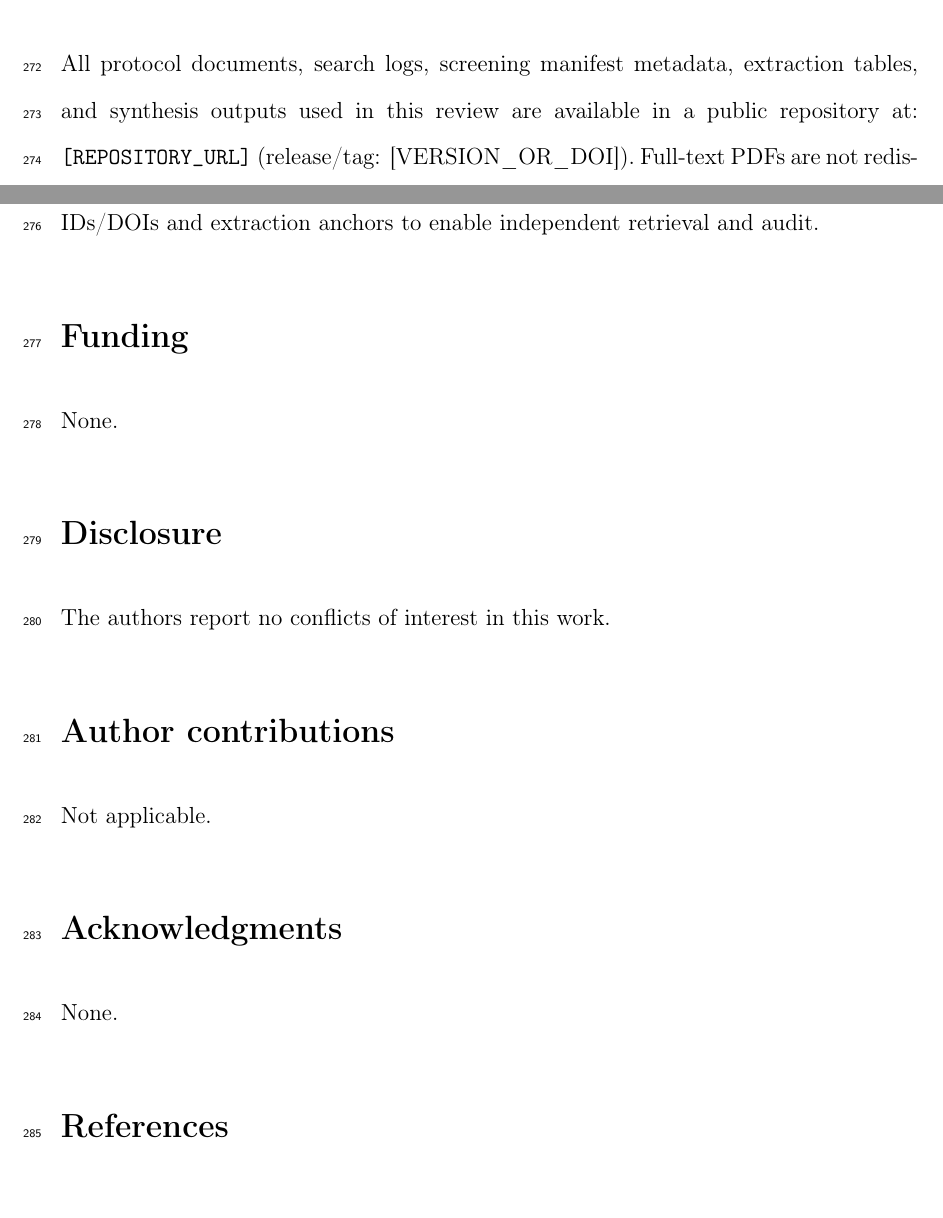
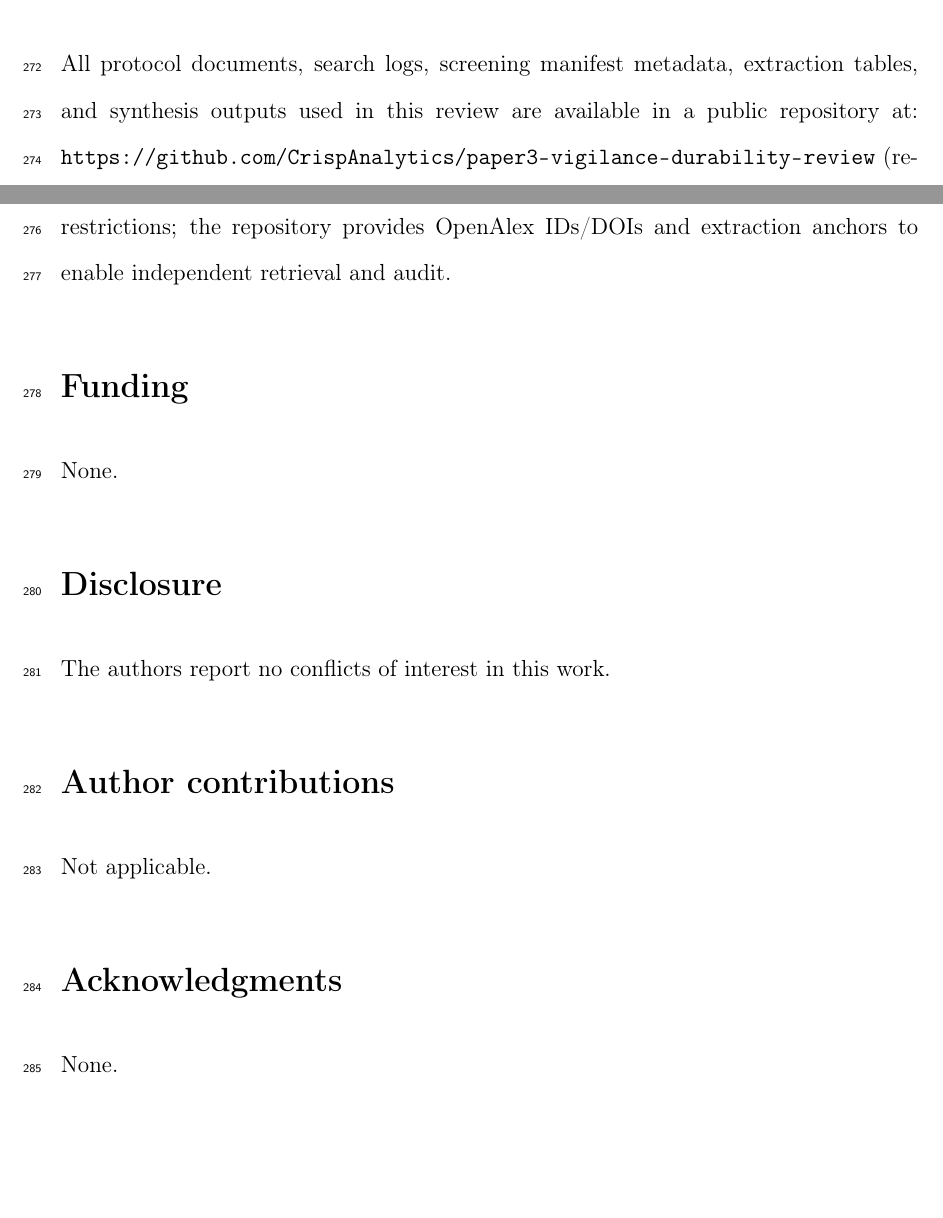
Before and after one commit to CrispAnalytics/paper3-vigilance-durability-review, a LaTeX document (manuscript/manuscript.tex): two parts of pages 13 and 14 of 20 before the commit and two parts of pages 13 and 14 of 21 after it, joined at a grey line, cut so that both start at the same text, the shorter picture padded with empty space. Compiled offline with pdfLaTeX.

Commit message:
Update data availability link (GitHub + tag)

```diff
--- a/manuscript/manuscript.tex
+++ b/manuscript/manuscript.tex
@@ -179,7 +179,7 @@ Not applicable (review of published literature).
 Not applicable.
 
 \section*{Data availability}
-All protocol documents, search logs, screening manifest metadata, extraction tables, and synthesis outputs used in this review are available in a public repository at: \url{[REPOSITORY\_URL]} (release/tag: [VERSION\_OR\_DOI]). Full-text PDFs are not redistributed due to copyright and licensing restrictions; the repository provides OpenAlex IDs/DOIs and extraction anchors to enable independent retrieval and audit.
+All protocol documents, search logs, screening manifest metadata, extraction tables, and synthesis outputs used in this review are available in a public repository at: \url{https://github.com/CrispAnalytics/paper3-vigilance-durability-review} (release/tag: v1.0.0). Full-text PDFs are not redistributed due to copyright and licensing restrictions; the repository provides OpenAlex IDs/DOIs and extraction anchors to enable independent retrieval and audit.
 
 \section*{Funding}
 None.
```
